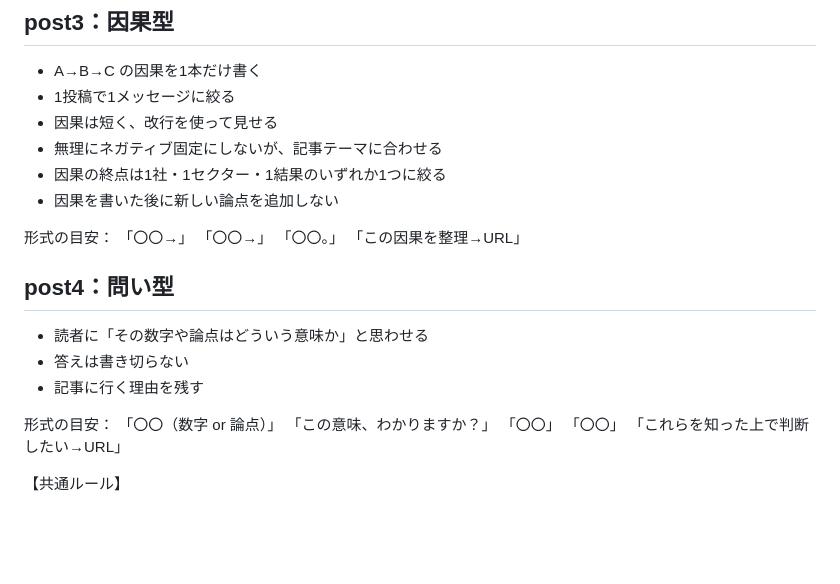
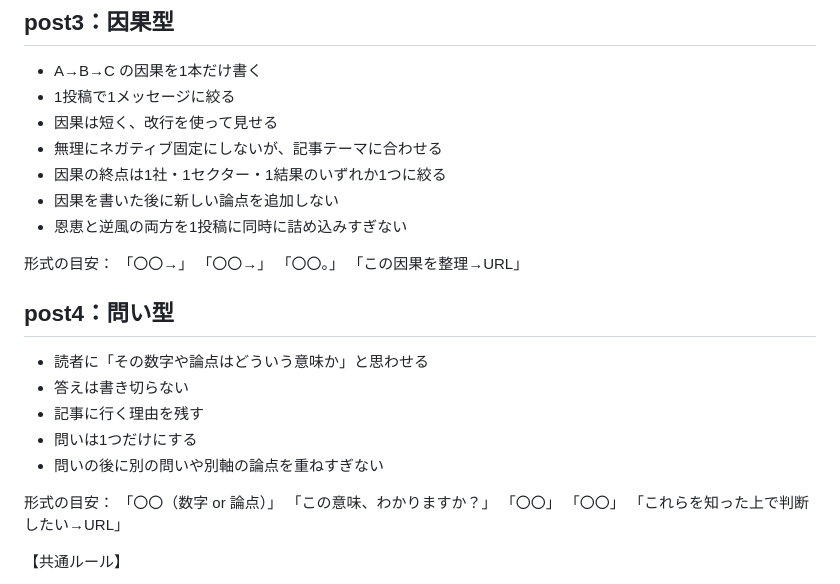
Before and after one commit to Ftomohiro0612/fic-investment-system, a Markdown page: prompts/social/x_post_industry_analysis_main.md, the part around the change. GitHub-like rendering; blank space fills up the shorter version.

```diff
--- a/prompts/social/x_post_industry_analysis_main.md
+++ b/prompts/social/x_post_industry_analysis_main.md
@@ -54,6 +54,7 @@ URL：https://fic-investment.biz/{{5.`14`}}
 - 無理にネガティブ固定にしないが、記事テーマに合わせる
 - 因果の終点は1社・1セクター・1結果のいずれか1つに絞る
 - 因果を書いた後に新しい論点を追加しない
+- 恩恵と逆風の両方を1投稿に同時に詰め込みすぎない
 
 形式の目安：
 「〇〇→」
@@ -65,6 +66,8 @@ URL：https://fic-investment.biz/{{5.`14`}}
 - 読者に「その数字や論点はどういう意味か」と思わせる
 - 答えは書き切らない
 - 記事に行く理由を残す
+- 問いは1つだけにする
+- 問いの後に別の問いや別軸の論点を重ねすぎない
 
 形式の目安：
 「〇〇（数字 or 論点）」
```
Also changed, not shown: docs/change_log.md (+1 -0 lines).
